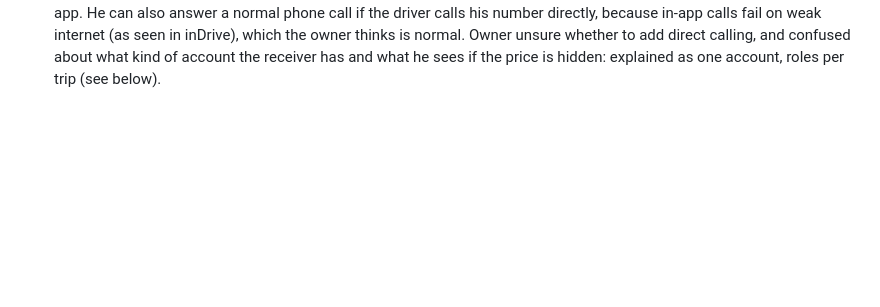
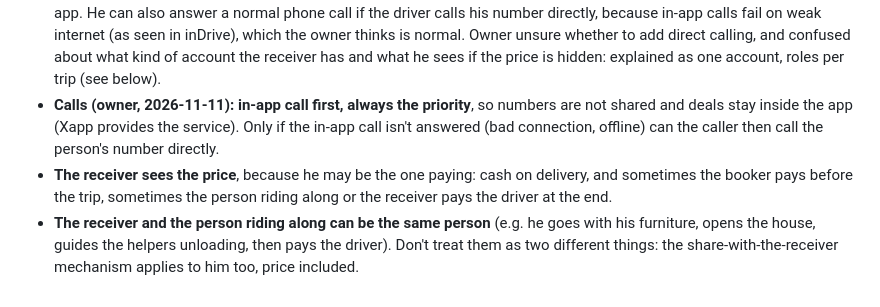
Before and after one commit to noureddinesabr/My-APP, a Markdown page: docs/BUSINESS.md, the part around the change. Drawn GitHub-style; blank space fills up the shorter version.

Commit message:
Business notes: in-app calls first, receiver sees price, rider can be receiver [skip ci]
Co-Authored-By: Claude Opus 5.5 <noreply@anthropic.com>
Claude-Session: https://claude.ai/code/session_01JyEKsEuvZoVxMG23tzug1a

```diff
--- a/docs/BUSINESS.md
+++ b/docs/BUSINESS.md
@@ -169,3 +169,6 @@ The risk this answers: a customer and a driver who already know each other agree
 - **Open point:** the booker is not always the receiver. How do the "received" tap and the rating work then?
 - **Receiver with the app (owner, 2026-11-11):** the receiver may already have Xapp, or install it from the SMS link or from the trip link the booker shares. If he does, the trip shows inside his app, he taps "I received it" and **he gives the rating instead of the booker**.
 - **Receiver can chat and call (owner, 2026-11-11):** the receiver can chat with the driver and call or answer calls inside the app. He can also answer a normal phone call if the driver calls his number directly, because in-app calls fail on weak internet (as seen in inDrive), which the owner thinks is normal. Owner unsure whether to add direct calling, and confused about what kind of account the receiver has and what he sees if the price is hidden: explained as one account, roles per trip (see below).
+- **Calls (owner, 2026-11-11): in-app call first, always the priority**, so numbers are not shared and deals stay inside the app (Xapp provides the service). Only if the in-app call isn't answered (bad connection, offline) can the caller then call the person's number directly.
+- **The receiver sees the price**, because he may be the one paying: cash on delivery, and sometimes the booker pays before the trip, sometimes the person riding along or the receiver pays the driver at the end.
+- **The receiver and the person riding along can be the same person** (e.g. he goes with his furniture, opens the house, guides the helpers unloading, then pays the driver). Don't treat them as two different things: the share-with-the-receiver mechanism applies to him too, price included.
```
